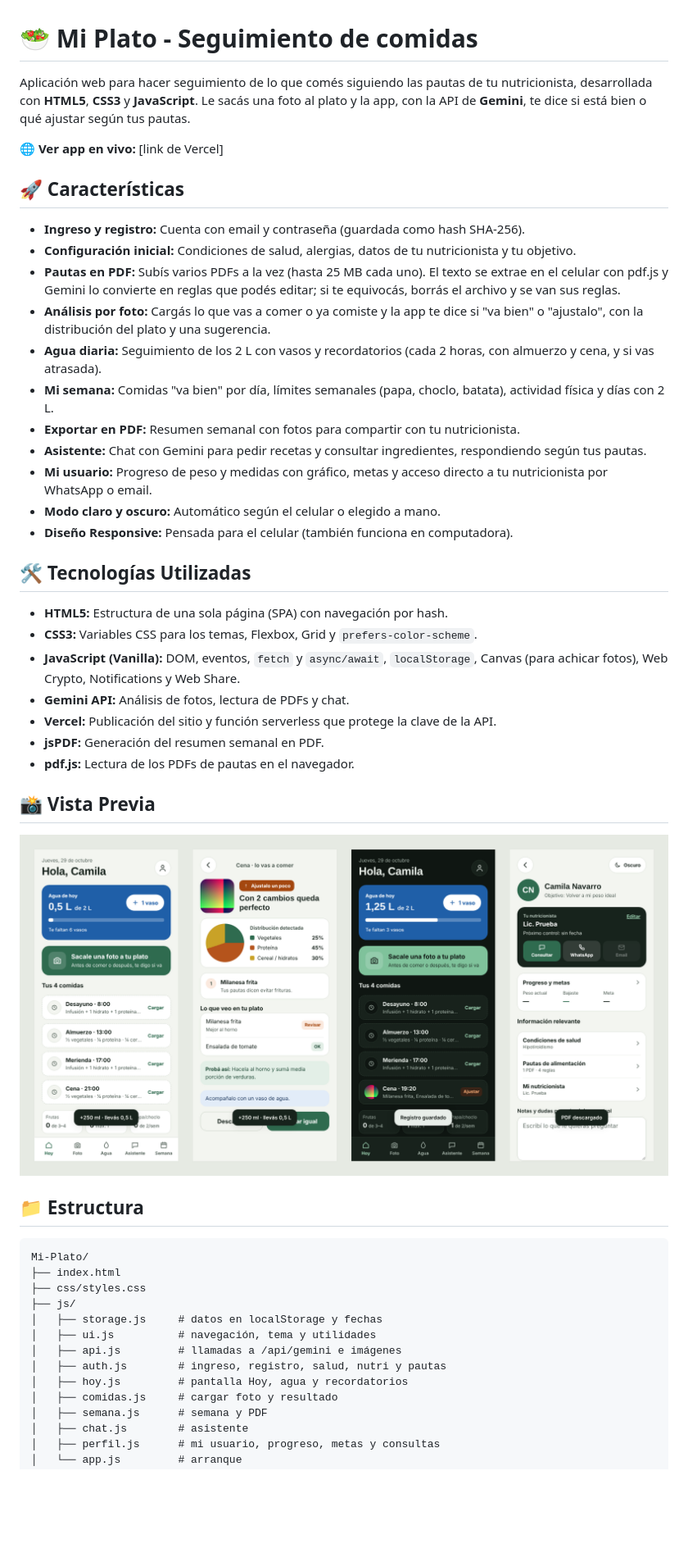
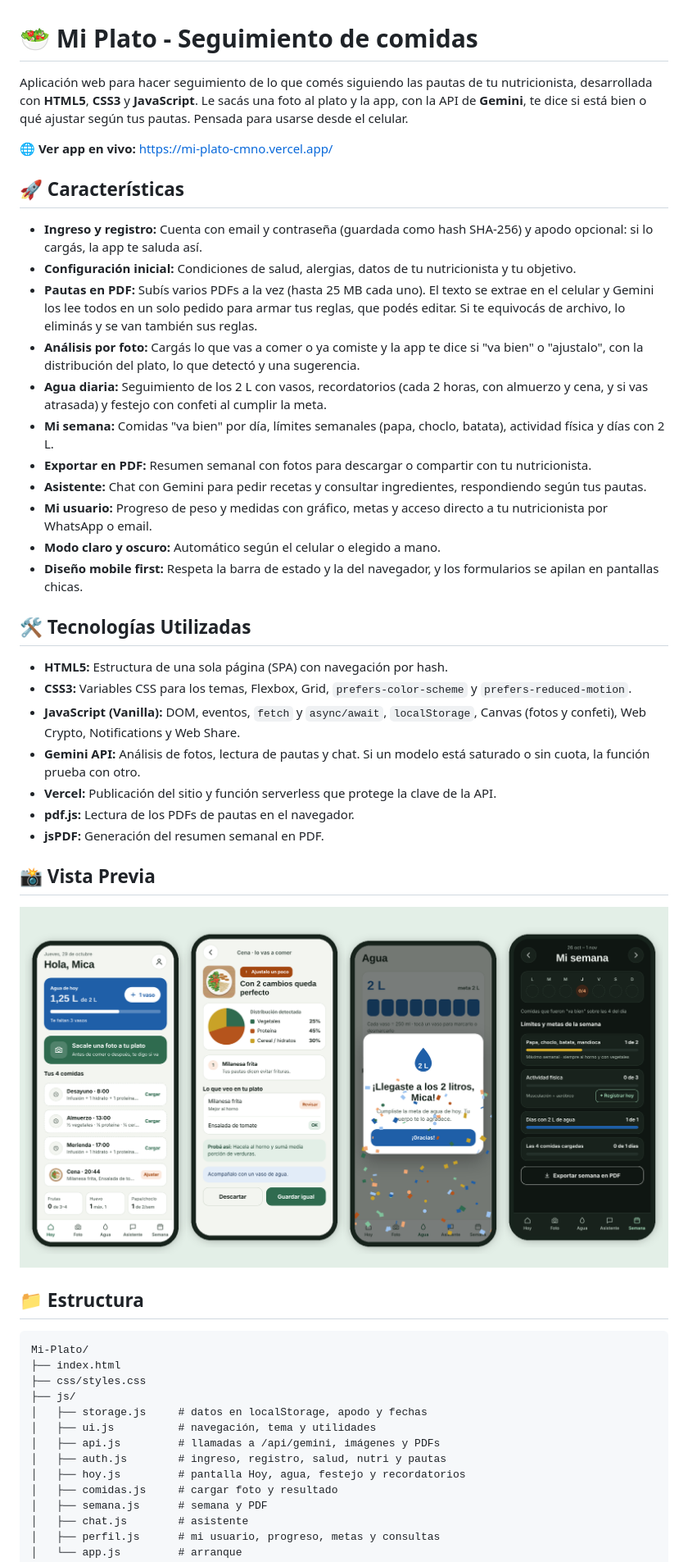
Before and after one commit to NavarroCam/Portafolio, a Markdown page: Mi-Plato/README.md, the part around one of its changes. Shown at 82% size. GitHub-like rendering; pictures changed too: Mi-Plato/vista-previa.png; blank space fills up the shorter version.

```diff
--- a/Mi-Plato/README.md
+++ b/Mi-Plato/README.md
@@ -1,34 +1,34 @@
 # 🥗 Mi Plato - Seguimiento de comidas
 
-Aplicación web para hacer seguimiento de lo que comés siguiendo las pautas de tu nutricionista, desarrollada con **HTML5**, **CSS3** y **JavaScript**. Le sacás una foto al plato y la app, con la API de **Gemini**, te dice si está bien o qué ajustar según tus pautas.
+Aplicación web para hacer seguimiento de lo que comés siguiendo las pautas de tu nutricionista, desarrollada con **HTML5**, **CSS3** y **JavaScript**. Le sacás una foto al plato y la app, con la API de **Gemini**, te dice si está bien o qué ajustar según tus pautas. Pensada para usarse desde el celular.
 
-🌐 **Ver app en vivo:** [link de Vercel]
+🌐 **Ver app en vivo:** https://mi-plato-cmno.vercel.app/
 
 
 ## 🚀 Características
 
-* **Ingreso y registro:** Cuenta con email y contraseña (guardada como hash SHA-256).
+* **Ingreso y registro:** Cuenta con email y contraseña (guardada como hash SHA-256) y apodo opcional: si lo cargás, la app te saluda así.
 * **Configuración inicial:** Condiciones de salud, alergias, datos de tu nutricionista y tu objetivo.
-* **Pautas en PDF:** Subís varios PDFs a la vez (hasta 25 MB cada uno). El texto se extrae en el celular con pdf.js y Gemini lo convierte en reglas que podés editar; si te equivocás, borrás el archivo y se van sus reglas.
-* **Análisis por foto:** Cargás lo que vas a comer o ya comiste y la app te dice si "va bien" o "ajustalo", con la distribución del plato y una sugerencia.
-* **Agua diaria:** Seguimiento de los 2 L con vasos y recordatorios (cada 2 horas, con almuerzo y cena, y si vas atrasada).
+* **Pautas en PDF:** Subís varios PDFs a la vez (hasta 25 MB cada uno). El texto se extrae en el celular y Gemini los lee todos en un solo pedido para armar tus reglas, que podés editar. Si te equivocás de archivo, lo eliminás y se van también sus reglas.
+* **Análisis por foto:** Cargás lo que vas a comer o ya comiste y la app te dice si "va bien" o "ajustalo", con la distribución del plato, lo que detectó y una sugerencia.
+* **Agua diaria:** Seguimiento de los 2 L con vasos, recordatorios (cada 2 horas, con almuerzo y cena, y si vas atrasada) y festejo con confeti al cumplir la meta.
 * **Mi semana:** Comidas "va bien" por día, límites semanales (papa, choclo, batata), actividad física y días con 2 L.
-* **Exportar en PDF:** Resumen semanal con fotos para compartir con tu nutricionista.
+* **Exportar en PDF:** Resumen semanal con fotos para descargar o compartir con tu nutricionista.
 * **Asistente:** Chat con Gemini para pedir recetas y consultar ingredientes, respondiendo según tus pautas.
 * **Mi usuario:** Progreso de peso y medidas con gráfico, metas y acceso directo a tu nutricionista por WhatsApp o email.
 * **Modo claro y oscuro:** Automático según el celular o elegido a mano.
-* **Diseño Responsive:** Pensada para el celular (también funciona en computadora).
+* **Diseño mobile first:** Respeta la barra de estado y la del navegador, y los formularios se apilan en pantallas chicas.
 
 
 ## 🛠️ Tecnologías Utilizadas
 
 * **HTML5:** Estructura de una sola página (SPA) con navegación por hash.
-* **CSS3:** Variables CSS para los temas, Flexbox, Grid y `prefers-color-scheme`.
-* **JavaScript (Vanilla):** DOM, eventos, `fetch` y `async/await`, `localStorage`, Canvas (para achicar fotos), Web Crypto, Notifications y Web Share.
-* **Gemini API:** Análisis de fotos, lectura de PDFs y chat.
+* **CSS3:** Variables CSS para los temas, Flexbox, Grid, `prefers-color-scheme` y `prefers-reduced-motion`.
+* **JavaScript (Vanilla):** DOM, eventos, `fetch` y `async/await`, `localStorage`, Canvas (fotos y confeti), Web Crypto, Notifications y Web Share.
+* **Gemini API:** Análisis de fotos, lectura de pautas y chat. Si un modelo está saturado o sin cuota, la función prueba con otro.
 * **Vercel:** Publicación del sitio y función serverless que protege la clave de la API.
+* **pdf.js:** Lectura de los PDFs de pautas en el navegador.
 * **jsPDF:** Generación del resumen semanal en PDF.
-* **pdf.js:** Lectura de los PDFs de pautas en el navegador.
 
 
 ## 📸 Vista Previa
@@ -43,11 +43,11 @@ Mi-Plato/
 ├── index.html
 ├── css/styles.css
 ├── js/
-│   ├── storage.js     # datos en localStorage y fechas
+│   ├── storage.js     # datos en localStorage, apodo y fechas
 │   ├── ui.js          # navegación, tema y utilidades
-│   ├── api.js         # llamadas a /api/gemini e imágenes
+│   ├── api.js         # llamadas a /api/gemini, imágenes y PDFs
 │   ├── auth.js        # ingreso, registro, salud, nutri y pautas
-│   ├── hoy.js         # pantalla Hoy, agua y recordatorios
+│   ├── hoy.js         # pantalla Hoy, agua, festejo y recordatorios
 │   ├── comidas.js     # cargar foto y resultado
 │   ├── semana.js      # semana y PDF
 │   ├── chat.js        # asistente
```
Also changed, not shown: other parts of Mi-Plato/README.md (+7 -3 lines), README.md (+1 -0 lines), 11 other files.
